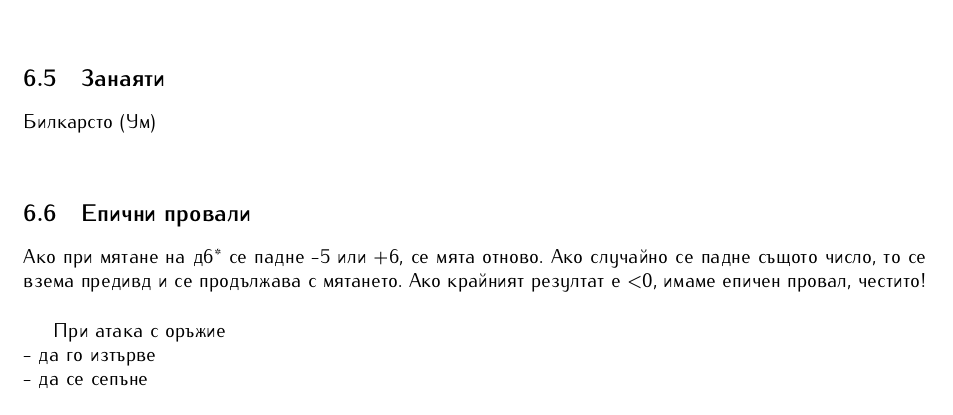
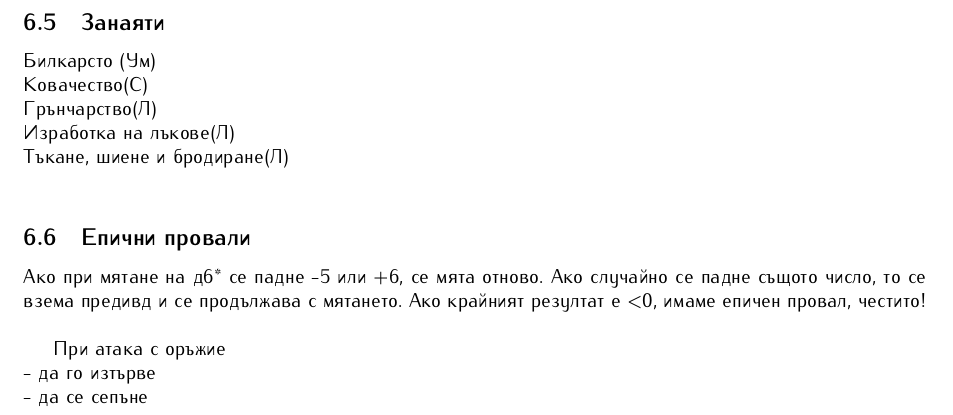
Before and after one commit to MiroslavVitkov/rpg, a LaTeX document (latex/elementaris-fantasy.tex, which reads latex/fantasy/skills.tex): part of page 13 of 15, cut so that both start at the same text. Compiled offline with pdfLaTeX.

Commit message:
Added 3 skills.

```diff
--- a/latex/fantasy/skills.tex
+++ b/latex/fantasy/skills.tex
@@ -25,6 +25,10 @@
 
 \subsection{Занаяти}
 Билкарсто (Ум)                    \\
+Ковачество(С)                     \\
+Грънчарство(Л)                    \\
+Изработка на лъкове(Л)            \\
+Тъкане, шиене и бродиране(Л)      \\
 
 \subsection{Епични провали}
 Ако при мятане на д6* се падне -5 или +6, се мята отново.
```
Also changed, not shown: 1 other file.
